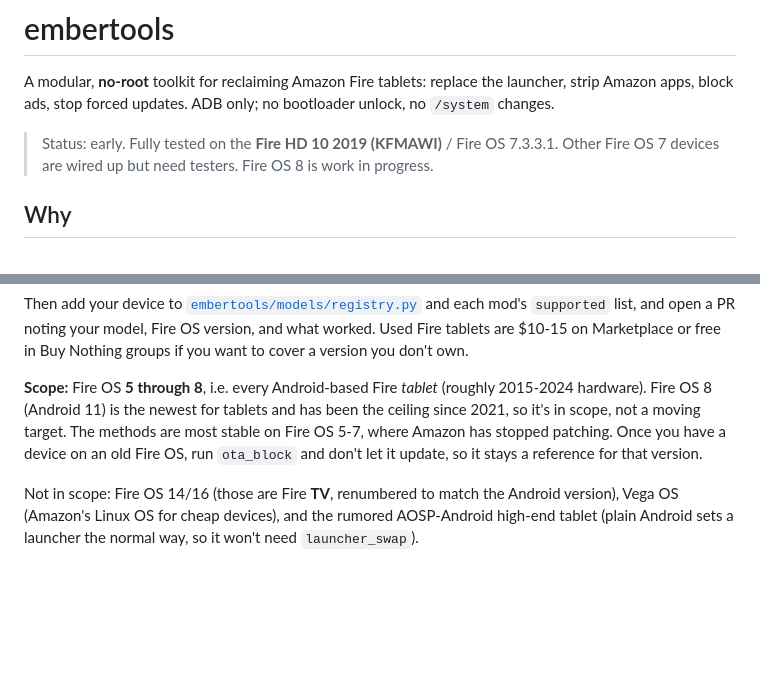
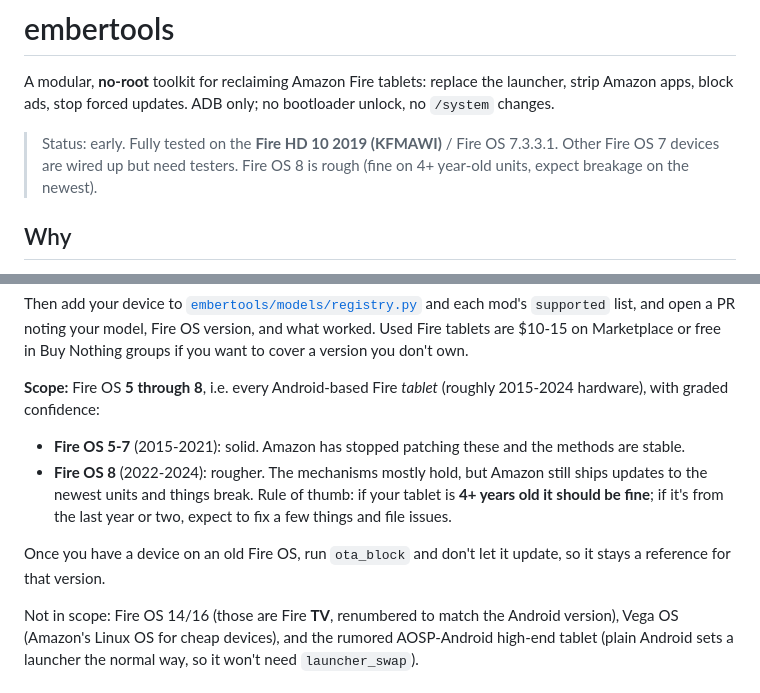
Before and after one commit to BlueMonkey262/embertools, a Markdown page: README.md, 2 parts joined by grey strips. GitHub-like rendering; blank space fills up the shorter version.

Commit message:
README: graded Fire OS 8 confidence (fine if 4+ years old, rough on newest)

```diff
--- a/README.md
+++ b/README.md
@@ -5,7 +5,8 @@ launcher, strip Amazon apps, block ads, stop forced updates. ADB only; no
 bootloader unlock, no `/system` changes.
 
 > Status: early. Fully tested on the **Fire HD 10 2019 (KFMAWI)** / Fire OS 7.3.3.1.
-> Other Fire OS 7 devices are wired up but need testers. Fire OS 8 is work in progress.
+> Other Fire OS 7 devices are wired up but need testers. Fire OS 8 is rough
+> (fine on 4+ year-old units, expect breakage on the newest).
 
 ## Why
 
@@ -141,11 +142,17 @@ worked. Used Fire tablets are $10-15 on Marketplace or free in Buy Nothing group
 if you want to cover a version you don't own.
 
 **Scope:** Fire OS **5 through 8**, i.e. every Android-based Fire *tablet*
-(roughly 2015-2024 hardware). Fire OS 8 (Android 11) is the newest for tablets
-and has been the ceiling since 2021, so it's in scope, not a moving target. The
-methods are most stable on Fire OS 5-7, where Amazon has stopped patching. Once
-you have a device on an old Fire OS, run `ota_block` and don't let it update, so
-it stays a reference for that version.
+(roughly 2015-2024 hardware), with graded confidence:
+
+- **Fire OS 5-7** (2015-2021): solid. Amazon has stopped patching these and the
+  methods are stable.
+- **Fire OS 8** (2022-2024): rougher. The mechanisms mostly hold, but Amazon
+  still ships updates to the newest units and things break. Rule of thumb: if
+  your tablet is **4+ years old it should be fine**; if it's from the last year
+  or two, expect to fix a few things and file issues.
+
+Once you have a device on an old Fire OS, run `ota_block` and don't let it
+update, so it stays a reference for that version.
 
 Not in scope: Fire OS 14/16 (those are Fire **TV**, renumbered to match the
 Android version), Vega OS (Amazon's Linux OS for cheap devices), and the
```
